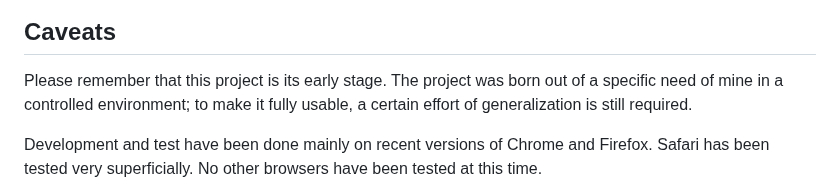
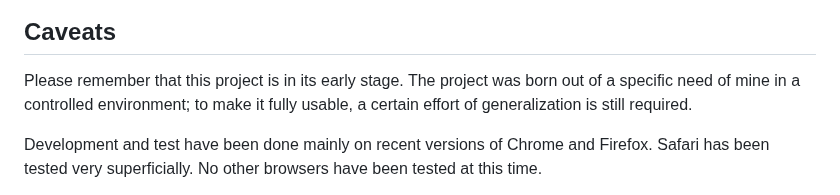
Before and after one commit to giusguerrini/xwterm, a Markdown page: README.md, the part around the change. Rendered like a GitHub page.

Commit message:
more typos

```diff
--- a/README.md
+++ b/README.md
@@ -93,7 +93,7 @@ full support of graphics functions (Midnight Commander, htop, vim):
 ![Vim](./doc/xwterm-screenshot-vim.png)
 
 ## Caveats
-Please remember that this project is its early stage.
+Please remember that this project is in its early stage.
 The project was born out of a specific need of mine in a controlled environment; to make it
 fully usable, a certain effort of generalization is still required.
 
```
